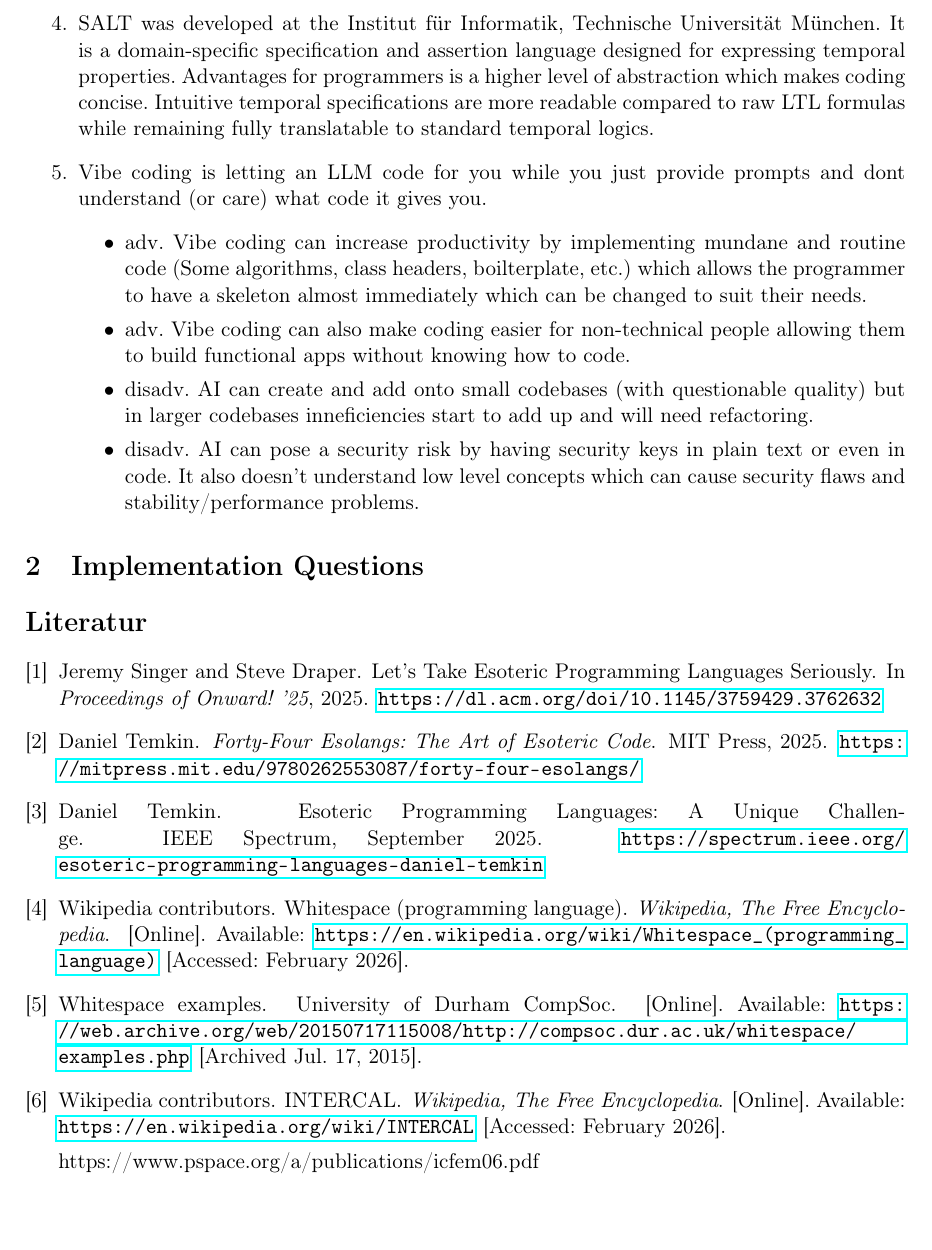
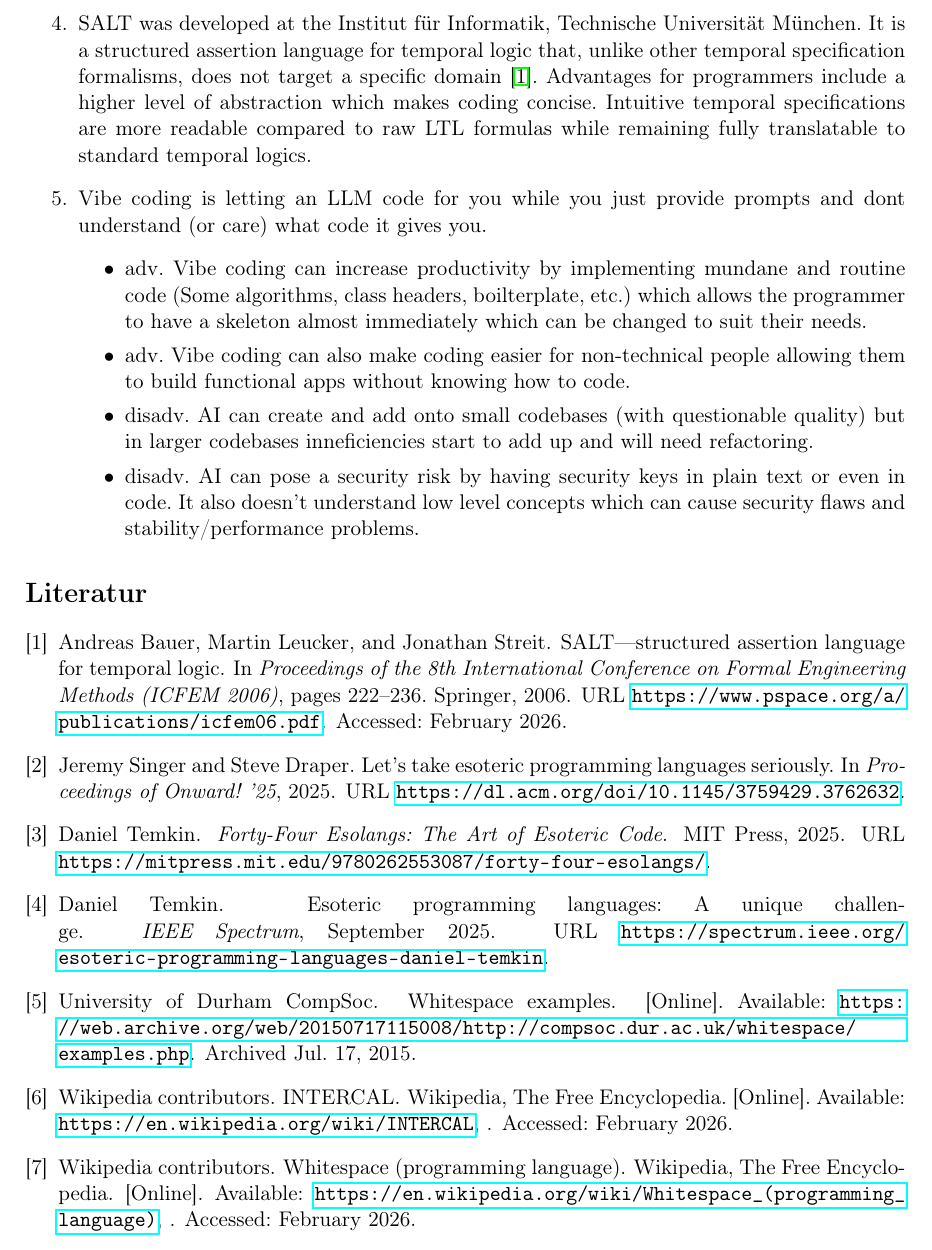
Before and after one commit to amJohnnyma/COS333, a LaTeX document (P1/Research.tex, which reads P1/references.bib): part of page 4 of 4, cut so that both start at the same text. Compiled offline with pdfLaTeX.

Commit message:
Research and implementation

```diff
--- a/P1/Research.tex
+++ b/P1/Research.tex
@@ -9,6 +9,7 @@
 \usepackage{amssymb}
 \usepackage{geometry}
 \usepackage{hyperref}
+\usepackage[numbers]{natbib}
 \geometry{margin=2.5cm}
 
 \title{COS333 Practical 1}
@@ -97,7 +97,12 @@ PLEASE GIVE UP
 \end{verbatim}
 
 
-\item SALT was developed at the Institut für Informatik, Technische Universität München. It is a domain-specific specification and assertion language designed for expressing temporal properties. Advantages for programmers is a higher level of abstraction which makes coding concise. Intuitive temporal specifications are more readable compared to raw LTL formulas while remaining fully translatable to standard temporal logics.
+\item SALT was developed at the Institut f\"{u}r Informatik, Technische Universit\"{a}t
+M\"{u}nchen. It is a structured assertion language for temporal logic that, unlike other
+temporal specification formalisms, does not target a specific domain \cite{BauerLeuckerStreit2006}.
+Advantages for programmers include a higher level of abstraction which makes coding concise.
+Intuitive temporal specifications are more readable compared to raw LTL formulas while
+remaining fully translatable to standard temporal logics.
 \item Vibe coding is letting an LLM code for you while you just provide prompts and dont understand (or care) what code it gives you.
     \begin{itemize}
         \item adv. Vibe coding can increase productivity by implementing mundane and routine code (Some algorithms, class headers, boilterplate, etc.) which allows the programmer to have a skeleton almost immediately which can be changed to suit their needs.
@@ -107,46 +112,4 @@ PLEASE GIVE UP
 
 \end{itemize}
 \end{enumerate}
-\section{Implementation Questions}
 
-    \begin{thebibliography}{9}
-
-        \bibitem{singer2025}
-        Jeremy Singer and Steve Draper.
-        \newblock Let's Take Esoteric Programming Languages Seriously.
-        \newblock In \emph{Proceedings of Onward! '25}, 2025.
-        \newblock \url{https://dl.acm.org/doi/10.1145/3759429.3762632}
-
-        \bibitem{temkin2025book}
-        Daniel Temkin.
-        \newblock \emph{Forty-Four Esolangs: The Art of Esoteric Code}.
-        \newblock MIT Press, 2025.
-        \newblock \url{https://mitpress.mit.edu/9780262553087/forty-four-esolangs/}
-
-        \bibitem{temkinieee2025}
-        Daniel Temkin.
-        \newblock Esoteric Programming Languages: A Unique Challenge.
-        \newblock IEEE Spectrum, September 2025.
-        \newblock \url{https://spectrum.ieee.org/esoteric-programming-languages-daniel-temkin}
-
-        \bibitem{whitespacewiki}
-        Wikipedia contributors.
-        \newblock Whitespace (programming language).
-        \newblock \textit{Wikipedia, The Free Encyclopedia}.
-        \newblock [Online]. Available: \url{https://en.wikipedia.org/wiki/Whitespace_(programming_language)}
-        \newblock [Accessed: February 2026].
-
-        \bibitem{whitespacearchive}
-        Whitespace examples.
-        \newblock University of Durham CompSoc.
-        \newblock [Online]. Available: \url{https://web.archive.org/web/20150717115008/http://compsoc.dur.ac.uk/whitespace/examples.php}
-        \newblock [Archived Jul. 17, 2015].
-
-        \bibitem{intercalwiki}
-        Wikipedia contributors.
-        \newblock INTERCAL.
-        \newblock \textit{Wikipedia, The Free Encyclopedia}.
-        \newblock [Online]. Available: \url{https://en.wikipedia.org/wiki/INTERCAL}
-        \newblock [Accessed: February 2026].
-
-https://www.pspace.org/a/publications/icfem06.pdf
--- /dev/null
+++ b/P1/references.bib
@@ -0,0 +1,6 @@
+@inproceedings{singer2025,
+  author    = {Jeremy Singer and Steve Draper},
+  title     = {Let's Take Esoteric Programming Languages Seriously},
+  booktitle = {Proceedings of Onward! '25},
+  year      = {2025},
+  url       = {https://dl.acm.org/doi/10.1145/3759429.3762632}
@@ -0,0 +14,6 @@
+  url       = {https://mitpress.mit.edu/9780262553087/forty-four-esolangs/}
+}
+
+@article{temkinieee2025,
+  author  = {Daniel Temkin},
+  title   = {Esoteric Programming Languages: A Unique Challenge},
@@ -0,0 +37,20 @@
+  note         = {Archived Jul.\ 17, 2015}
+}
+
+@misc{intercalwiki,
+  author       = {{Wikipedia contributors}},
+  title        = {{INTERCAL}},
+  howpublished = {Wikipedia, The Free Encyclopedia. [Online]. Available: \url{https://en.wikipedia.org/wiki/INTERCAL}},
+  note         = {Accessed: February 2026}
+}
+
+@inproceedings{BauerLeuckerStreit2006,
+  author    = {Andreas Bauer and Martin Leucker and Jonathan Streit},
+  title     = {{SALT}---Structured Assertion Language for Temporal Logic},
+  booktitle = {Proceedings of the 8th International Conference on Formal Engineering Methods (ICFEM 2006)},
+  pages     = {222--236},
+  publisher = {Springer},
+  year      = {2006},
+  url       = {https://www.pspace.org/a/publications/icfem06.pdf},
+  note      = {Accessed: February 2026}
+}
```
Also changed, not shown: P1/Research.bbl (added), P1/Research.pdf, P1/Research.tex (19 more changed lines), P1/references.bib (24 more changed lines), 11 other files.
